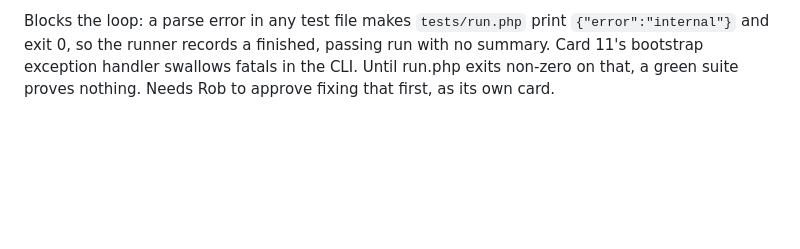
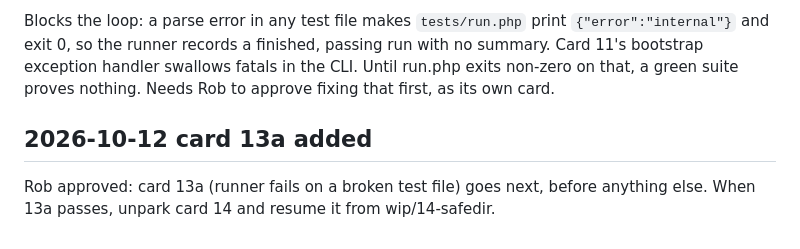
Before and after one commit to kingsbury-labs/kc-dashboard, a Markdown page: .claude/work/log.md, the part around the change. Drawn GitHub-style; blank space fills up the shorter version.

```diff
--- a/.claude/work/log.md
+++ b/.claude/work/log.md
@@ -30,3 +30,6 @@ Scope ok with mutation evidence, diff read; not a risky path, no audit. Worker d
 Round one passed scope, but the Opus security-auditor found two real bypasses, both confirmed on PHP 8.2 by round two: a junction to a `\??\Volume{guid}` path is left unresolved by realpath and passes, and the realpath cache lets a folder swapped for a junction pass for up to two minutes. Round two's fix (clearstatcache(true), reject when stat and lstat inodes differ) is right in substance, but its files lost every `'\'` to `'\'`, so SafeDir.php and SafeDirTest.php do not parse. Two top-tier attempts, so parked; code on wip/14-safedir. Fix the backslashes, then run the mutation checks named in its result.md.
 
 Blocks the loop: a parse error in any test file makes `tests/run.php` print `{"error":"internal"}` and exit 0, so the runner records a finished, passing run with no summary. Card 11's bootstrap exception handler swallows fatals in the CLI. Until run.php exits non-zero on that, a green suite proves nothing. Needs Rob to approve fixing that first, as its own card.
+
+## 2026-10-12 card 13a added
+Rob approved: card 13a (runner fails on a broken test file) goes next, before anything else. When 13a passes, unpark card 14 and resume it from wip/14-safedir.
```
Also changed, not shown: .claude/work/plan.md (+22 -0 lines).
